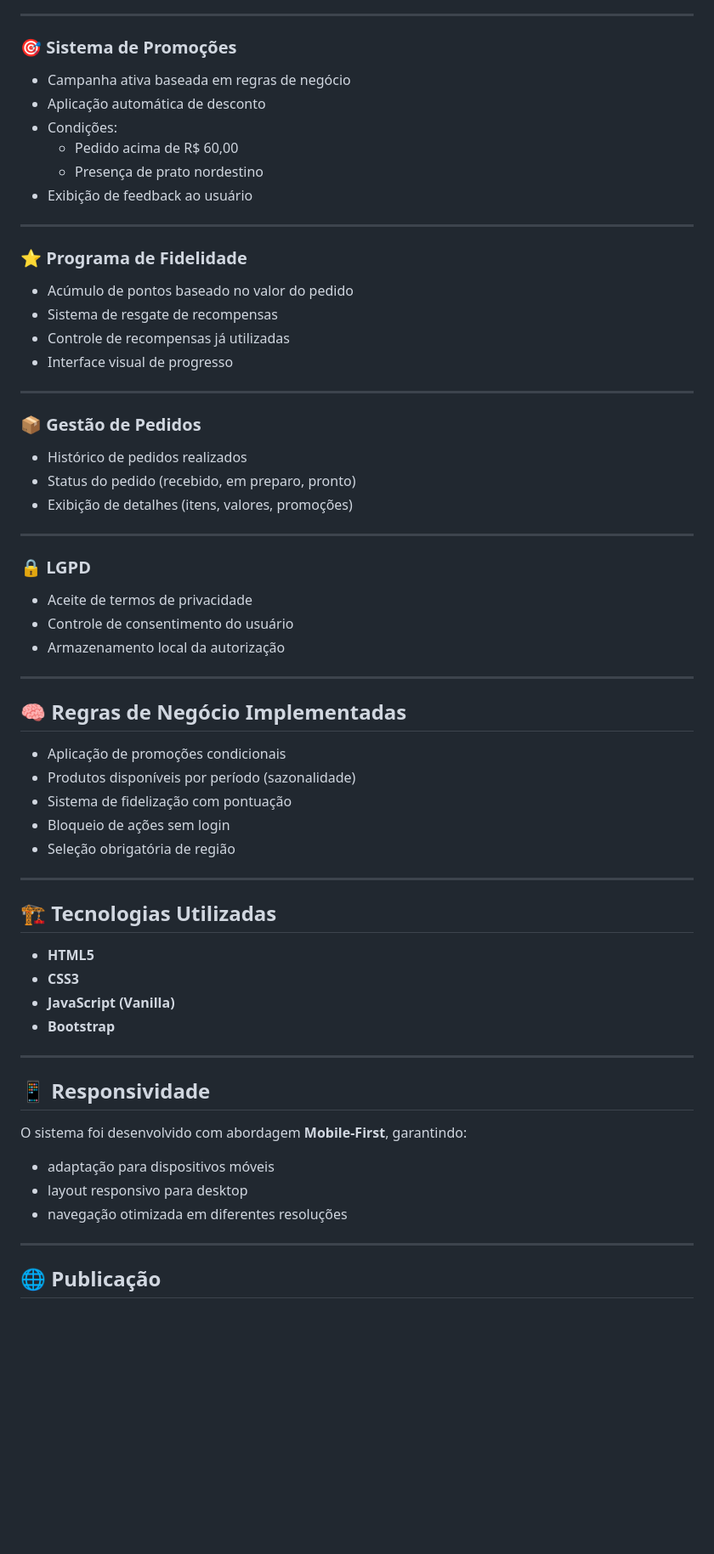
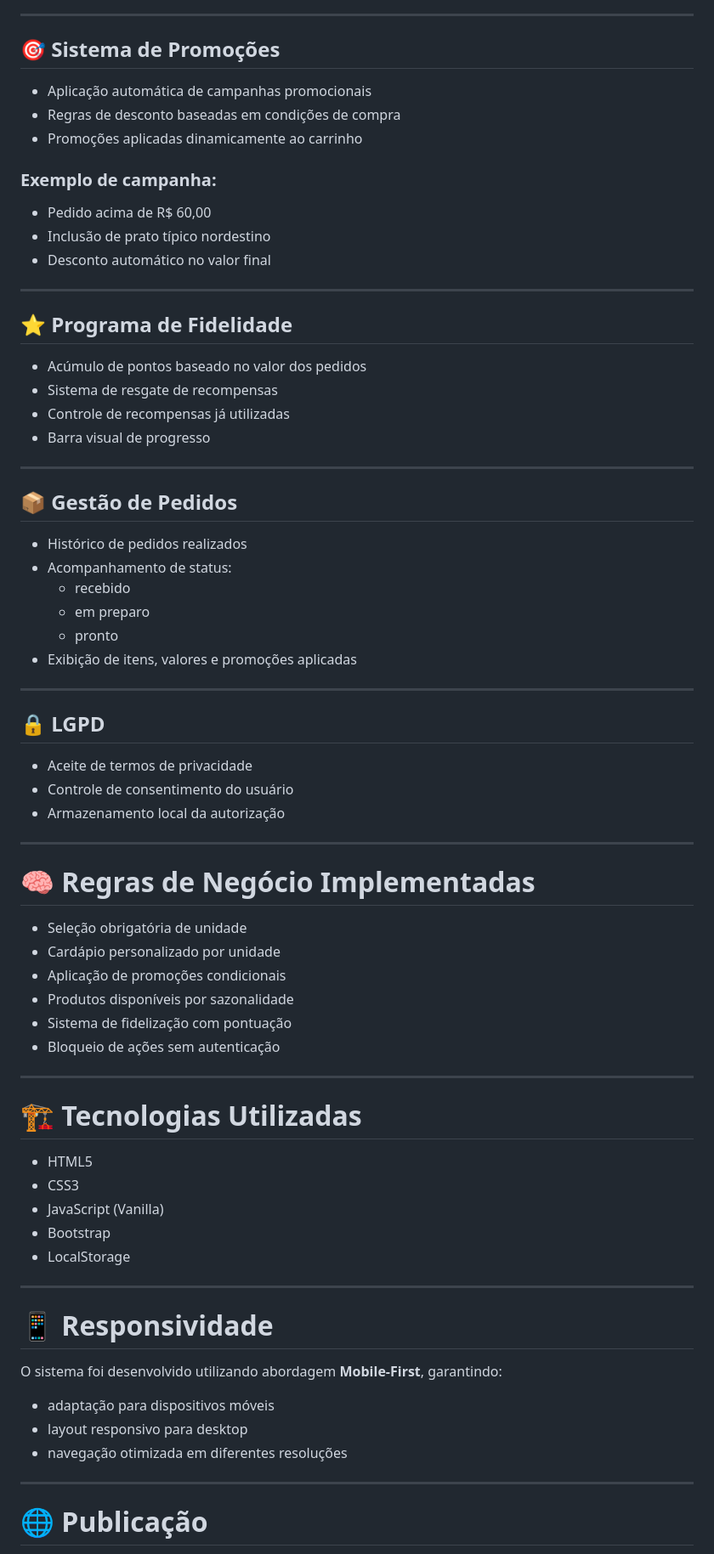
Before and after one commit to 23-ViniciusPaesLeme/raizes-do-nordeste, a Markdown page: README.md, the part around one of its changes. Shown at 85% size. Drawn GitHub-style; blank space fills up the shorter version.

Commit message:
Atualização README

```diff
--- a/README.md
+++ b/README.md
@@ -47,60 +67,67 @@ https://github.com/23-ViniciusPaesLeme/raizes-do-nordeste
 
 ---
 
-### 🎯 Sistema de Promoções
-- Campanha ativa baseada em regras de negócio
-- Aplicação automática de desconto
-- Condições:
-  - Pedido acima de R$ 60,00
-  - Presença de prato nordestino
-- Exibição de feedback ao usuário
+## 🎯 Sistema de Promoções
+- Aplicação automática de campanhas promocionais
+- Regras de desconto baseadas em condições de compra
+- Promoções aplicadas dinamicamente ao carrinho
+
+### Exemplo de campanha:
+- Pedido acima de R$ 60,00
+- Inclusão de prato típico nordestino
+- Desconto automático no valor final
 
 ---
 
-### ⭐ Programa de Fidelidade
-- Acúmulo de pontos baseado no valor do pedido
+## ⭐ Programa de Fidelidade
+- Acúmulo de pontos baseado no valor dos pedidos
 - Sistema de resgate de recompensas
 - Controle de recompensas já utilizadas
-- Interface visual de progresso
+- Barra visual de progresso
 
 ---
 
-### 📦 Gestão de Pedidos
+## 📦 Gestão de Pedidos
 - Histórico de pedidos realizados
-- Status do pedido (recebido, em preparo, pronto)
-- Exibição de detalhes (itens, valores, promoções)
+- Acompanhamento de status:
+  - recebido
+  - em preparo
+  - pronto
+- Exibição de itens, valores e promoções aplicadas
 
 ---
 
-### 🔒 LGPD
+## 🔒 LGPD
 - Aceite de termos de privacidade
 - Controle de consentimento do usuário
 - Armazenamento local da autorização
 
 ---
 
-## 🧠 Regras de Negócio Implementadas
+# 🧠 Regras de Negócio Implementadas
 
+- Seleção obrigatória de unidade
+- Cardápio personalizado por unidade
 - Aplicação de promoções condicionais
-- Produtos disponíveis por período (sazonalidade)
+- Produtos disponíveis por sazonalidade
 - Sistema de fidelização com pontuação
-- Bloqueio de ações sem login
-- Seleção obrigatória de região
+- Bloqueio de ações sem autenticação
 
 ---
 
-## 🏗️ Tecnologias Utilizadas
+# 🏗️ Tecnologias Utilizadas
 
-- **HTML5**
-- **CSS3**
-- **JavaScript (Vanilla)**
-- **Bootstrap**
+- HTML5
+- CSS3
+- JavaScript (Vanilla)
+- Bootstrap
+- LocalStorage
 
 ---
 
-## 📱 Responsividade
+# 📱 Responsividade
 
-O sistema foi desenvolvido com abordagem **Mobile-First**, garantindo:
+O sistema foi desenvolvido utilizando abordagem **Mobile-First**, garantindo:
 
 - adaptação para dispositivos móveis
 - layout responsivo para desktop
@@ -108,5 +135,5 @@ O sistema foi desenvolvido com abordagem **Mobile-First**, garantindo:
 
 ---
 
-## 🌐 Publicação
+# 🌐 Publicação
 
```
Also changed, not shown: other parts of README.md (+53 -41 lines).
